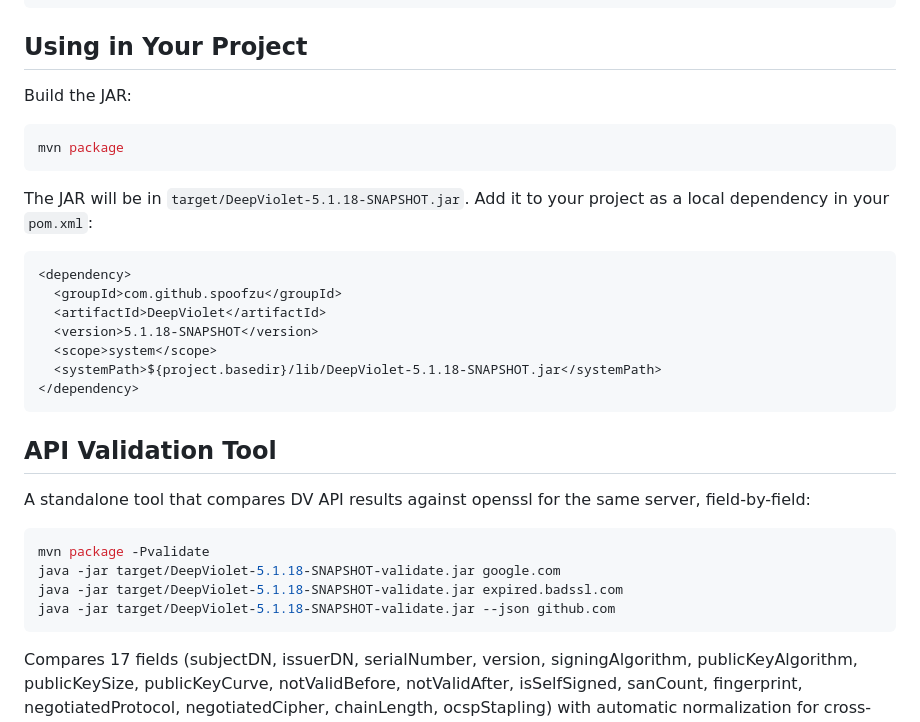
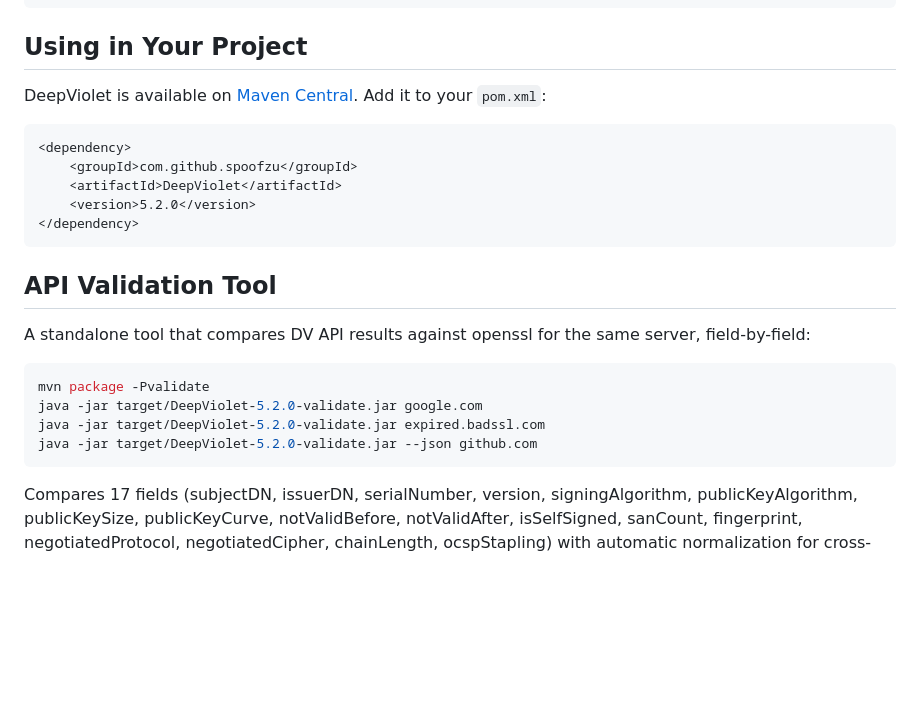
Before and after one commit to spoofzu/DeepViolet, a Markdown page: README.md, the part around the change. Drawn GitHub-style; blank space fills up the shorter version.

Commit message:
Update docs with Maven Central coordinates for 5.2.0
Replace local JAR dependency instructions in README with Maven Central
include. Update validation tool examples to reference 5.2.0 JARs.
Point CHANGES.md version reference back to README so only one file
needs updating per release.

Co-Authored-By: Claude Opus 4.6 (1M context) <noreply@anthropic.com>

````diff
--- a/README.md
+++ b/README.md
@@ -25,21 +25,13 @@ mvn clean verify
 
 ## Using in Your Project
 
-Build the JAR:
-
-```bash
-mvn package
-```
-
-The JAR will be in `target/DeepViolet-5.1.18-SNAPSHOT.jar`. Add it to your project as a local dependency in your `pom.xml`:
+DeepViolet is available on [Maven Central](https://central.sonatype.com/). Add it to your `pom.xml`:
 
 ```xml
 <dependency>
-  <groupId>com.github.spoofzu</groupId>
-  <artifactId>DeepViolet</artifactId>
-  <version>5.1.18-SNAPSHOT</version>
-  <scope>system</scope>
-  <systemPath>${project.basedir}/lib/DeepViolet-5.1.18-SNAPSHOT.jar</systemPath>
+    <groupId>com.github.spoofzu</groupId>
+    <artifactId>DeepViolet</artifactId>
+    <version>5.2.0</version>
 </dependency>
 ```
 
@@ -49,9 +41,9 @@ A standalone tool that compares DV API results against openssl for the same serv
 
 ```bash
 mvn package -Pvalidate
-java -jar target/DeepViolet-5.1.18-SNAPSHOT-validate.jar google.com
-java -jar target/DeepViolet-5.1.18-SNAPSHOT-validate.jar expired.badssl.com
-java -jar target/DeepViolet-5.1.18-SNAPSHOT-validate.jar --json github.com
+java -jar target/DeepViolet-5.2.0-validate.jar google.com
+java -jar target/DeepViolet-5.2.0-validate.jar expired.badssl.com
+java -jar target/DeepViolet-5.2.0-validate.jar --json github.com
 ```
 
 Compares 17 fields (subjectDN, issuerDN, serialNumber, version, signingAlgorithm, publicKeyAlgorithm, publicKeySize, publicKeyCurve, notValidBefore, notValidAfter, isSelfSigned, sanCount, fingerprint, negotiatedProtocol, negotiatedCipher, chainLength, ocspStapling) with automatic normalization for cross-tool differences. For bad-cert servers, verifies that DV correctly rejects the connection while openssl shows why. Requires openssl installed locally.
````
Also changed, not shown: docs/CHANGES.md (+1 -1 lines).
